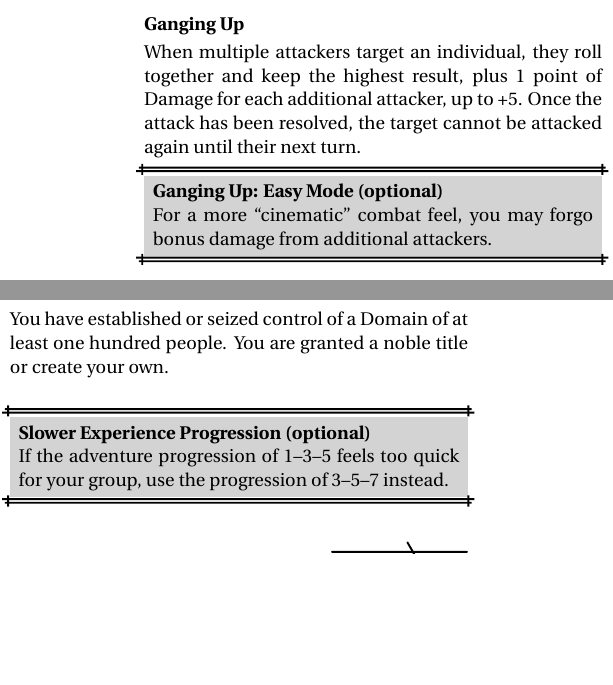
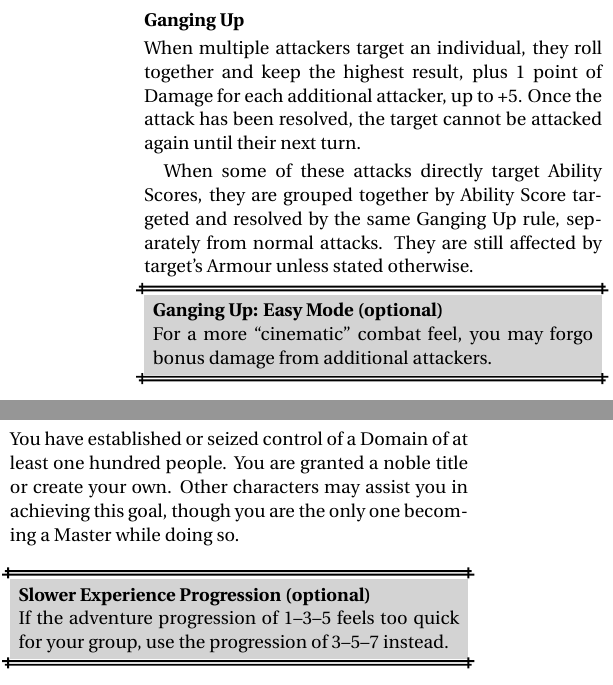
Before and after one commit to Vladar4/itdr, a LaTeX document (part2.tex): two parts of the columns of pages 2 and 3 of 3, joined at a grey line, cut so that both start at the same text, the shorter picture padded with empty space. Compiled offline with pdfLaTeX.

Commit message:
part2: added notes on Ganging Up for attacks bypassing HP, and Master level

```diff
--- a/part2.tex
+++ b/part2.tex
@@ -39,17 +35,18 @@ Roll your weapon's Damage die, or for both weapons if wielding two, along with a
 
 Ranged weapons cannot be used while engaged in melee combat.
 
-\vfill
 \paragraph{Ganging Up}
 \index{Ganging Up}
+\index{Bypassing HP}
 When multiple attackers target an individual, they roll together and keep the highest result, plus 1 point of Damage for each additional attacker, up to +5. Once the attack has been resolved, the target cannot be attacked again until their next turn.
+
+When some of these attacks directly target Ability Scores, they are grouped together by Ability Score targeted and resolved by the same Ganging Up rule, separately from normal attacks. They are still affected by target's Armour unless stated otherwise.
 
 \begin{dbox}
 \paragraph{Ganging Up: Easy Mode (optional)}
 For a more ``cinematic'' combat feel, you may forgo bonus damage from additional attackers.
 \end{dbox}
-\vfill
-\break
+
 
 \paragraph{Impaired and Enhanced Attacks}
 \index{Attacks!impaired}
@@ -209,7 +206,7 @@ You have survived at least five Adventures since reaching Expert Level. You have
 \vfill
 \paragraph{5. Master}
 \index{Master|see {Experience Levels}}
-You have established or seized control of a Domain of at least one hundred people. You are granted a noble title or create your own.
+You have established or seized control of a Domain of at least one hundred people. You are granted a noble title or create your own. Other characters may assist you in achieving this goal, though you are the only one becoming a Master while doing so.
 
 \vfill
 
```
Also changed, not shown: part2.tex (4 more changed lines).
